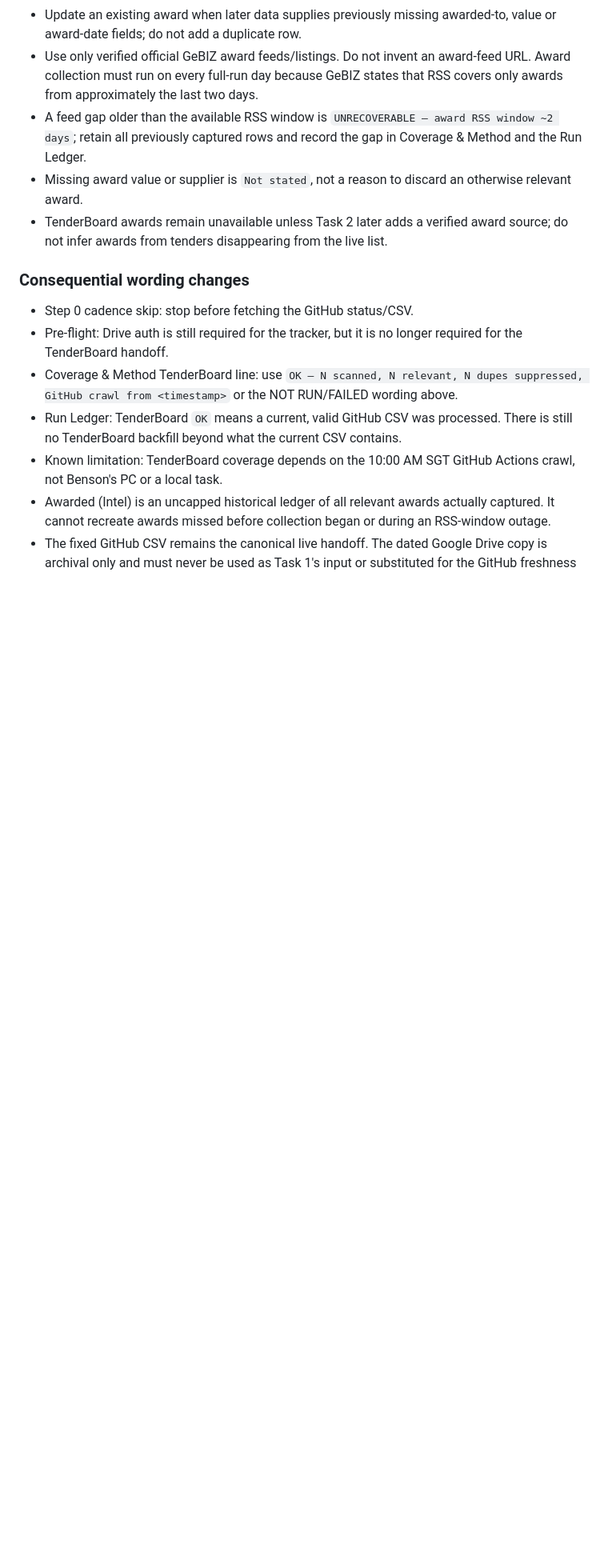
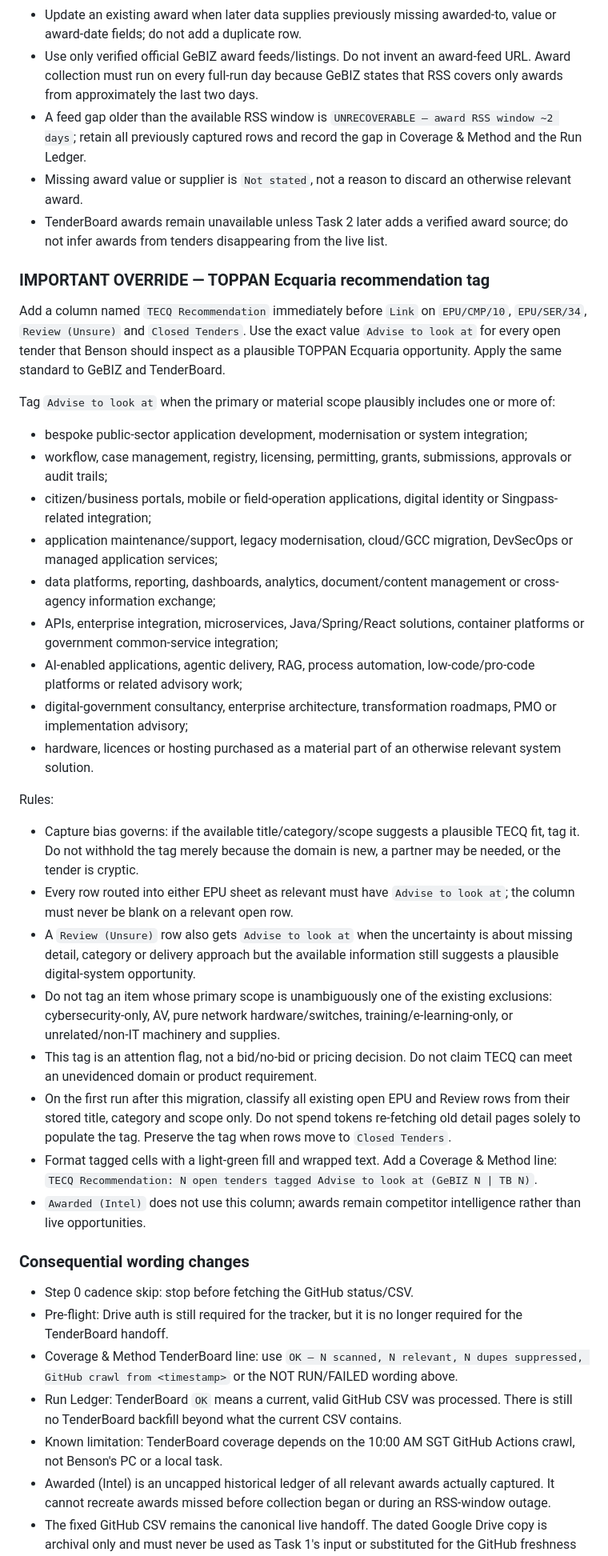
Before and after one commit to bns-hub/Projects, a Markdown page: tenderboard-actions-test/CLAUDE_TASK1_UPDATE.md, the part around the change. Shown at 80% size. Drawn GitHub-style; blank space fills up the shorter version.

Commit message:
Add TOPPAN Ecquaria recommendation tag

```diff
--- a/tenderboard-actions-test/CLAUDE_TASK1_UPDATE.md
+++ b/tenderboard-actions-test/CLAUDE_TASK1_UPDATE.md
@@ -55,6 +55,33 @@ For this tracker, `all awarded tenders` means every awarded tender captured from
 - Missing award value or supplier is `Not stated`, not a reason to discard an otherwise relevant award.
 - TenderBoard awards remain unavailable unless Task 2 later adds a verified award source; do not infer awards from tenders disappearing from the live list.
 
+### IMPORTANT OVERRIDE — TOPPAN Ecquaria recommendation tag
+
+Add a column named `TECQ Recommendation` immediately before `Link` on `EPU/CMP/10`, `EPU/SER/34`, `Review (Unsure)` and `Closed Tenders`. Use the exact value `Advise to look at` for every open tender that Benson should inspect as a plausible TOPPAN Ecquaria opportunity. Apply the same standard to GeBIZ and TenderBoard.
+
+Tag `Advise to look at` when the primary or material scope plausibly includes one or more of:
+
+- bespoke public-sector application development, modernisation or system integration;
+- workflow, case management, registry, licensing, permitting, grants, submissions, approvals or audit trails;
+- citizen/business portals, mobile or field-operation applications, digital identity or Singpass-related integration;
+- application maintenance/support, legacy modernisation, cloud/GCC migration, DevSecOps or managed application services;
+- data platforms, reporting, dashboards, analytics, document/content management or cross-agency information exchange;
+- APIs, enterprise integration, microservices, Java/Spring/React solutions, container platforms or government common-service integration;
+- AI-enabled applications, agentic delivery, RAG, process automation, low-code/pro-code platforms or related advisory work;
+- digital-government consultancy, enterprise architecture, transformation roadmaps, PMO or implementation advisory;
+- hardware, licences or hosting purchased as a material part of an otherwise relevant system solution.
+
+Rules:
+
+- Capture bias governs: if the available title/category/scope suggests a plausible TECQ fit, tag it. Do not withhold the tag merely because the domain is new, a partner may be needed, or the tender is cryptic.
+- Every row routed into either EPU sheet as relevant must have `Advise to look at`; the column must never be blank on a relevant open row.
+- A `Review (Unsure)` row also gets `Advise to look at` when the uncertainty is about missing detail, category or delivery approach but the available information still suggests a plausible digital-system opportunity.
+- Do not tag an item whose primary scope is unambiguously one of the existing exclusions: cybersecurity-only, AV, pure network hardware/switches, training/e-learning-only, or unrelated/non-IT machinery and supplies.
+- This tag is an attention flag, not a bid/no-bid or pricing decision. Do not claim TECQ can meet an unevidenced domain or product requirement.
+- On the first run after this migration, classify all existing open EPU and Review rows from their stored title, category and scope only. Do not spend tokens re-fetching old detail pages solely to populate the tag. Preserve the tag when rows move to `Closed Tenders`.
+- Format tagged cells with a light-green fill and wrapped text. Add a Coverage & Method line: `TECQ Recommendation: N open tenders tagged Advise to look at (GeBIZ N | TB N)`.
+- `Awarded (Intel)` does not use this column; awards remain competitor intelligence rather than live opportunities.
+
 ### Consequential wording changes
 
 - Step 0 cadence skip: stop before fetching the GitHub status/CSV.
```
